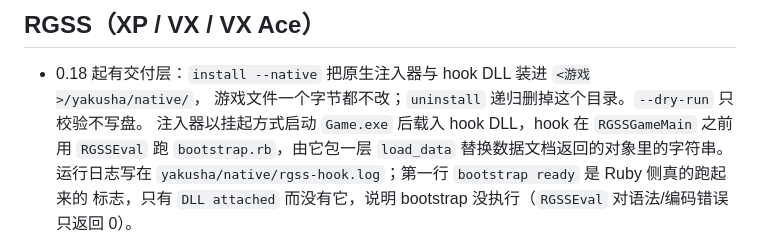
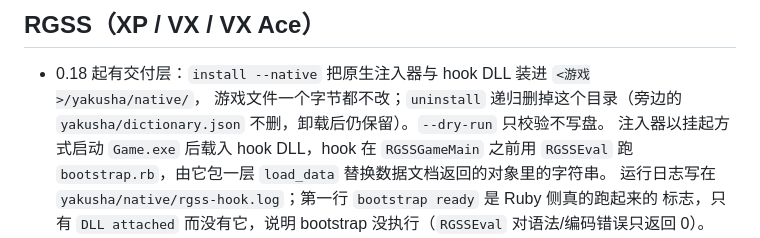
Before and after one commit to MagicalAlmond/Yakusha, a Markdown page: docs/limitations.md, the part around the change. GitHub-like rendering.

```diff
--- a/docs/limitations.md
+++ b/docs/limitations.md
@@ -34,7 +34,7 @@
 ## RGSS（XP / VX / VX Ace）
 
 - 0.18 起有交付层：`install --native` 把原生注入器与 hook DLL 装进 `<游戏>/yakusha/native/`，
-  游戏文件一个字节都不改；`uninstall` 递归删掉这个目录。`--dry-run` 只校验不写盘。
+  游戏文件一个字节都不改；`uninstall` 递归删掉这个目录（旁边的 `yakusha/dictionary.json` 不删，卸载后仍保留）。`--dry-run` 只校验不写盘。
   注入器以挂起方式启动 `Game.exe` 后载入 hook DLL，hook 在 `RGSSGameMain` 之前用
   `RGSSEval` 跑 `bootstrap.rb`，由它包一层 `load_data` 替换数据文档返回的对象里的字符串。
   运行日志写在 `yakusha/native/rgss-hook.log`；第一行 `bootstrap ready` 是 Ruby 侧真的跑起来的
```
Also changed, not shown: docs/commands.md (+2 -0 lines), docs/engines.md (+1 -0 lines).
